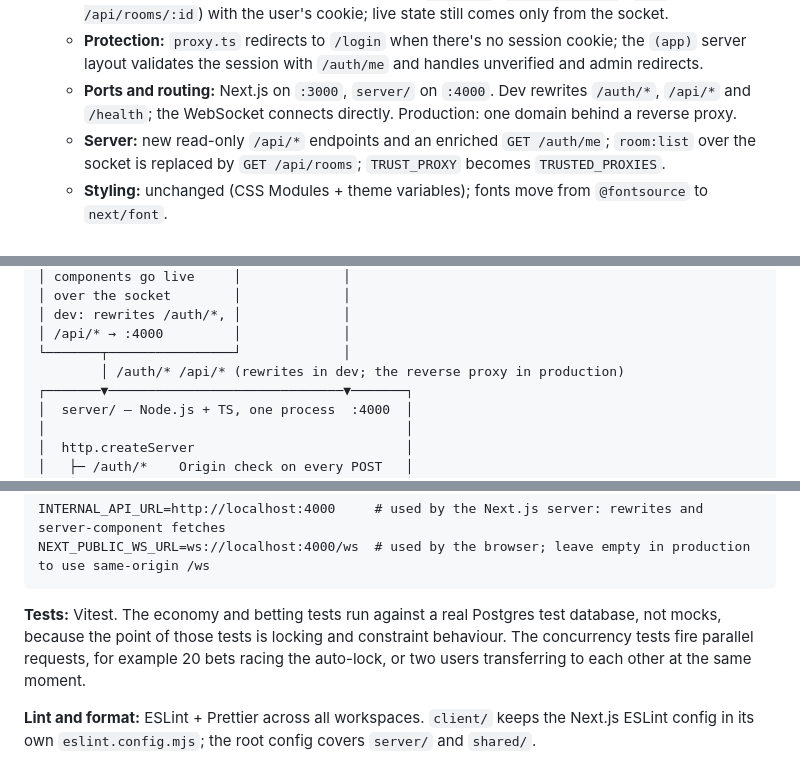
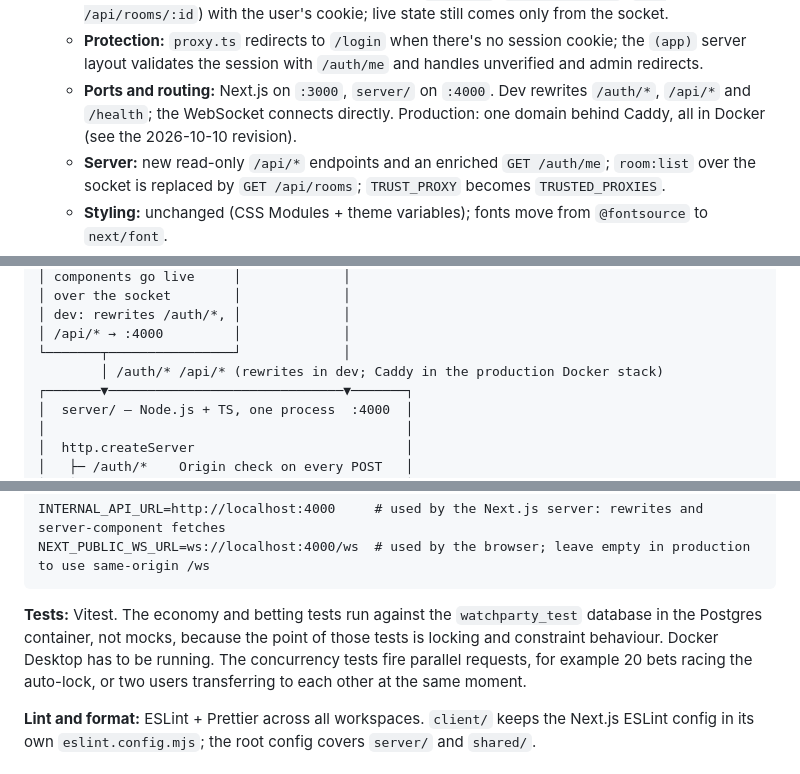
Before and after one commit to murasakijyuutann/socket-learning-express, a Markdown page: docs/watchparty_app_project-structure.md, 3 parts joined by grey strips. Rendered like a GitHub page.

````diff
--- a/docs/watchparty_app_project-structure.md
+++ b/docs/watchparty_app_project-structure.md
@@ -94,7 +94,7 @@ Superseded (pp. 1, 4, 5; kept for reference only, don't build from them): "Viewe
   - **Frontend:** `client/` is a Next.js App Router app instead of Vite + React Router. It's frontend only: no route handlers, no server actions, no database access.
   - **Rendering:** server components fetch first data (`/auth/me`, `GET /api/rooms`, `GET /api/rooms/:id`) with the user's cookie; live state still comes only from the socket.
   - **Protection:** `proxy.ts` redirects to `/login` when there's no session cookie; the `(app)` server layout validates the session with `/auth/me` and handles unverified and admin redirects.
-  - **Ports and routing:** Next.js on `:3000`, `server/` on `:4000`. Dev rewrites `/auth/*`, `/api/*` and `/health`; the WebSocket connects directly. Production: one domain behind a reverse proxy.
+  - **Ports and routing:** Next.js on `:3000`, `server/` on `:4000`. Dev rewrites `/auth/*`, `/api/*` and `/health`; the WebSocket connects directly. Production: one domain behind Caddy, all in Docker (see the 2026-10-10 revision).
   - **Server:** new read-only `/api/*` endpoints and an enriched `GET /auth/me`; `room:list` over the socket is replaced by `GET /api/rooms`; `TRUST_PROXY` becomes `TRUSTED_PROXIES`.
   - **Styling:** unchanged (CSS Modules + theme variables); fonts move from `@fontsource` to `next/font`.
 - 2026-10-10, Docker production stack:
@@ -133,7 +133,7 @@ Superseded (pp. 1, 4, 5; kept for reference only, don't build from them): "Viewe
 │ dev: rewrites /auth/*, │             │
 │ /api/* → :4000         │             │
 └───────┬────────────────┘             │
-        │ /auth/* /api/* (rewrites in dev; the reverse proxy in production)
+        │ /auth/* /api/* (rewrites in dev; Caddy in the production Docker stack)
 ┌───────▼──────────────────────────────▼───────┐
 │  server/ — Node.js + TS, one process  :4000  │
 │                                              │
@@ -575,7 +580,7 @@ INTERNAL_API_URL=http://localhost:4000     # used by the Next.js server: rewrite
 NEXT_PUBLIC_WS_URL=ws://localhost:4000/ws  # used by the browser; leave empty in production to use same-origin /ws
 ```
 
-**Tests:** Vitest. The economy and betting tests run against a real Postgres test database, not mocks, because the point of those tests is locking and constraint behaviour. The concurrency tests fire parallel requests, for example 20 bets racing the auto-lock, or two users transferring to each other at the same moment.
+**Tests:** Vitest. The economy and betting tests run against the `watchparty_test` database in the Postgres container, not mocks, because the point of those tests is locking and constraint behaviour. Docker Desktop has to be running. The concurrency tests fire parallel requests, for example 20 bets racing the auto-lock, or two users transferring to each other at the same moment.
 
 **Lint and format:** ESLint + Prettier across all workspaces. `client/` keeps the Next.js ESLint config in its own `eslint.config.mjs`; the root config covers `server/` and `shared/`.
 
````
Also changed, not shown: other parts of docs/watchparty_app_project-structure.md (+8 -3 lines), docs/watchparty_execution_plan.md (+5 -5 lines), docs/watchparty_phases.md (+6 -6 lines).
